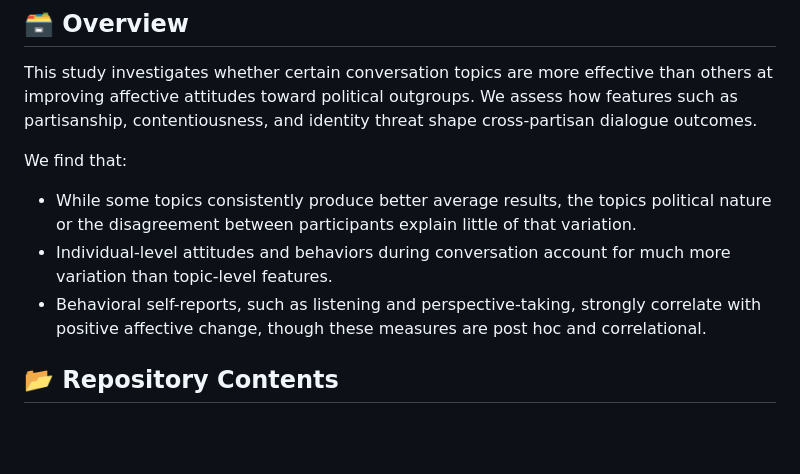
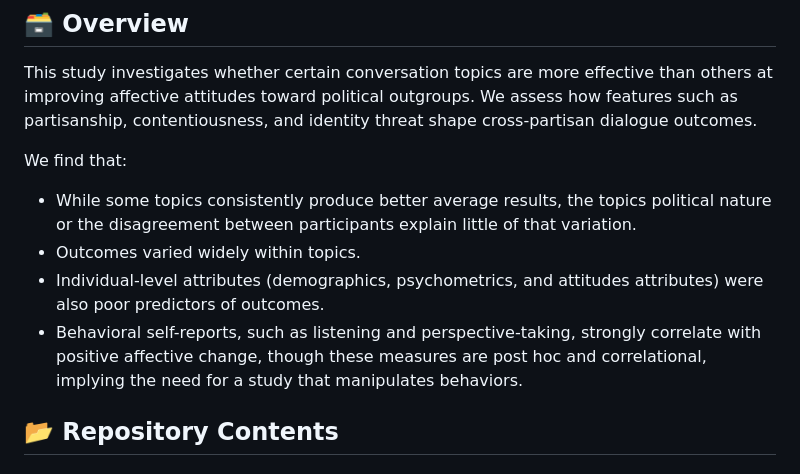
Before and after one commit to Watts-Lab/topic_choice, a Markdown page: README.md, the part around the change. Rendered like a GitHub page; blank space fills up the shorter version.

```diff
--- a/README.md
+++ b/README.md
@@ -14,8 +14,9 @@ This study investigates whether certain conversation topics are more effective t
 We find that:
 
 - While some topics consistently produce better average results, the topics political nature or the disagreement between participants explain little of that variation.
-- Individual-level attitudes and behaviors during conversation account for much more variation than topic-level features.
-- Behavioral self-reports, such as listening and perspective-taking, strongly correlate with positive affective change, though these measures are post hoc and correlational.
+- Outcomes varied widely within topics.
+- Individual-level attributes (demographics, psychometrics, and attitudes attributes) were also poor predictors of outcomes.
+- Behavioral self-reports, such as listening and perspective-taking, strongly correlate with positive affective change, though these measures are post hoc and correlational, implying the need for a study that manipulates behaviors.
 
 ## 📂 Repository Contents
 
```
